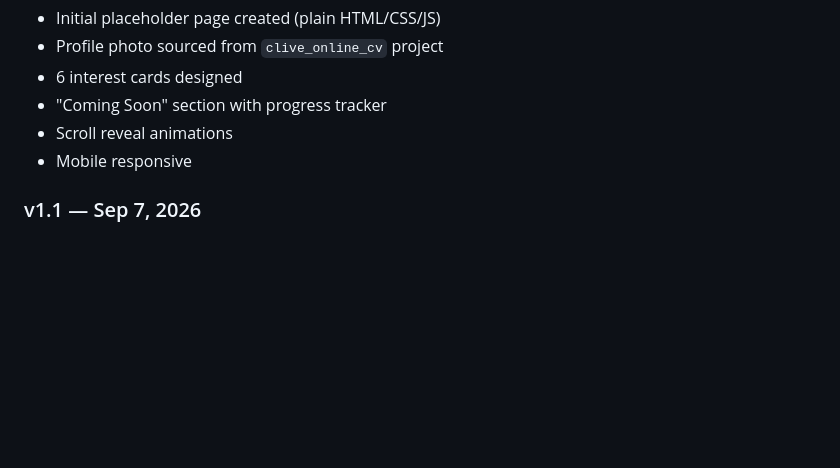
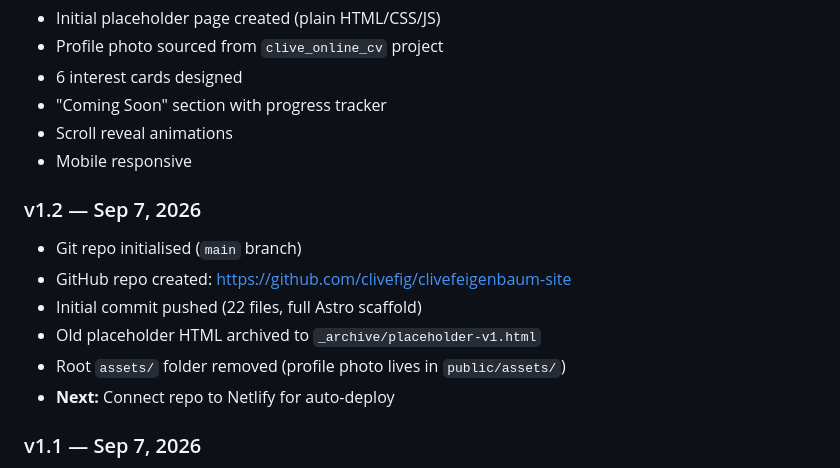
Before and after one commit to clivefig/clivefeigenbaum-site, a Markdown page: DECISIONS.md, the part around the change. Rendered like a GitHub page; blank space fills up the shorter version.

Commit message:
docs: record GitHub repo creation in DECISIONS.md
Co-authored-by: Cursor <cursoragent@cursor.com>

```diff
--- a/DECISIONS.md
+++ b/DECISIONS.md
@@ -180,6 +180,14 @@ Local Dev  →  GitHub Repo (main branch)  →  Netlify (auto-deploy on push)
 - Scroll reveal animations
 - Mobile responsive
 
+### v1.2 — Sep 7, 2026
+- Git repo initialised (`main` branch)
+- GitHub repo created: https://github.com/clivefig/clivefeigenbaum-site
+- Initial commit pushed (22 files, full Astro scaffold)
+- Old placeholder HTML archived to `_archive/placeholder-v1.html`
+- Root `assets/` folder removed (profile photo lives in `public/assets/`)
+- **Next:** Connect repo to Netlify for auto-deploy
+
 ### v1.1 — Sep 7, 2026
 - Added real email: `clive@clivefeigenbaum.com`
 - Added real LinkedIn URL
```
